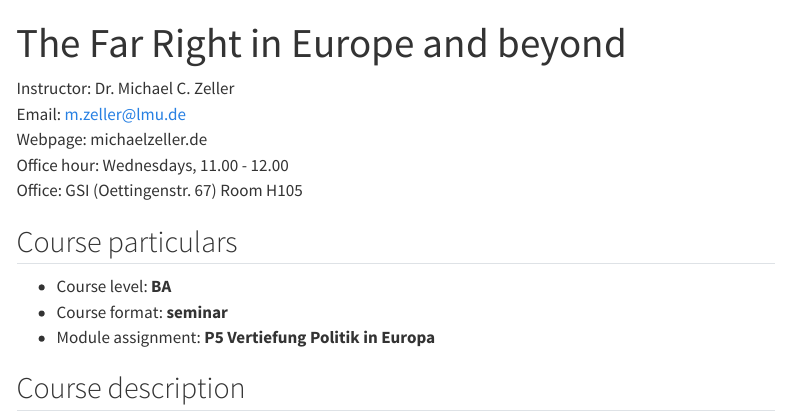
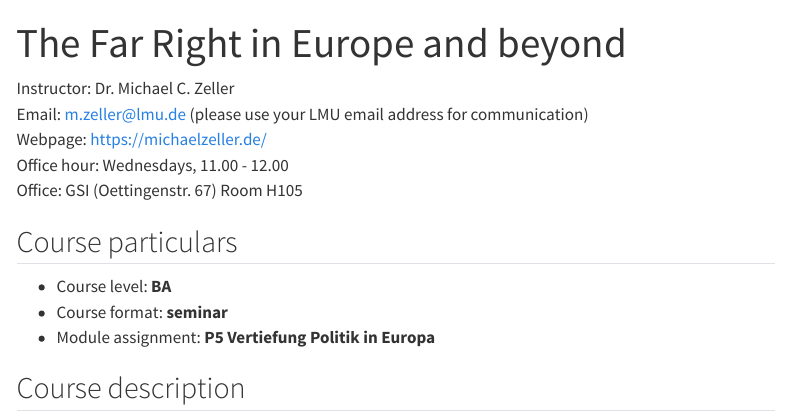
Before and after one commit to michaelczeller/course-fr, a Quarto document (index.qmd): the page in a window 1100 px wide, from its top. Rendered offline with R 4.5, knitr and Pandoc in place of Quarto, with nearby package versions; menus at the side of the page are left out.

Commit message:
updated emailing instructions

````diff
--- a/index.qmd
+++ b/index.qmd
@@ -3,10 +3,12 @@ title: "The Far Right in Europe and beyond"
 ---
 
 Instructor: Dr. Michael C. Zeller
-Email: [m.zeller@lmu.de](mailto:m.zeller@lmu.de)
-Webpage: michaelzeller.de
+Email: [m.zeller@lmu.de](mailto:m.zeller@lmu.de) (please use your LMU email address for communication)
+Webpage: <https://michaelzeller.de/>
 Office hour: Wednesdays, 11.00 - 12.00
 Office: GSI (Oettingenstr. 67) Room H105
+
+
 
 
 ```{r setup, include=FALSE}
````
Also changed, not shown: slides/slides_01.qmd (+3 -0 lines), docs/search.json, 2 other files.
